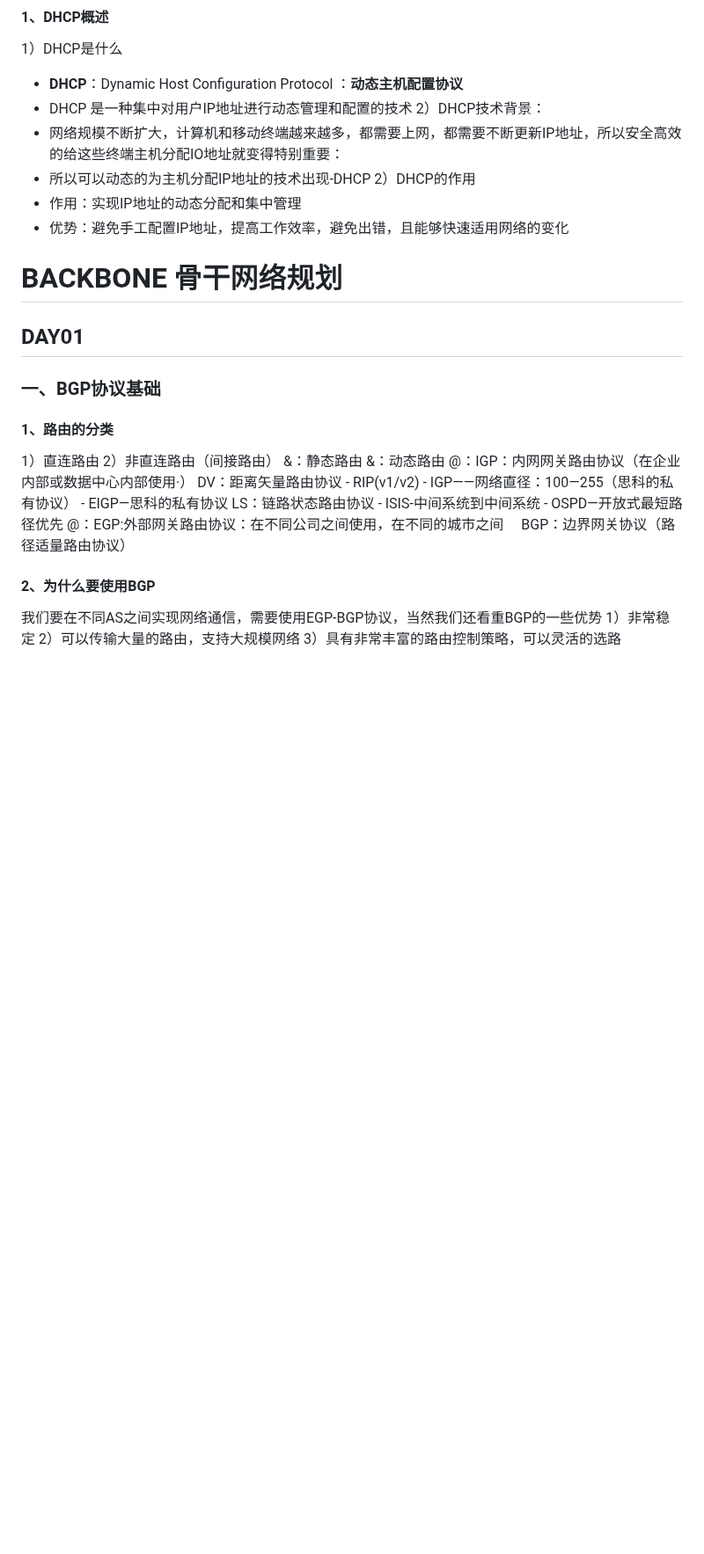
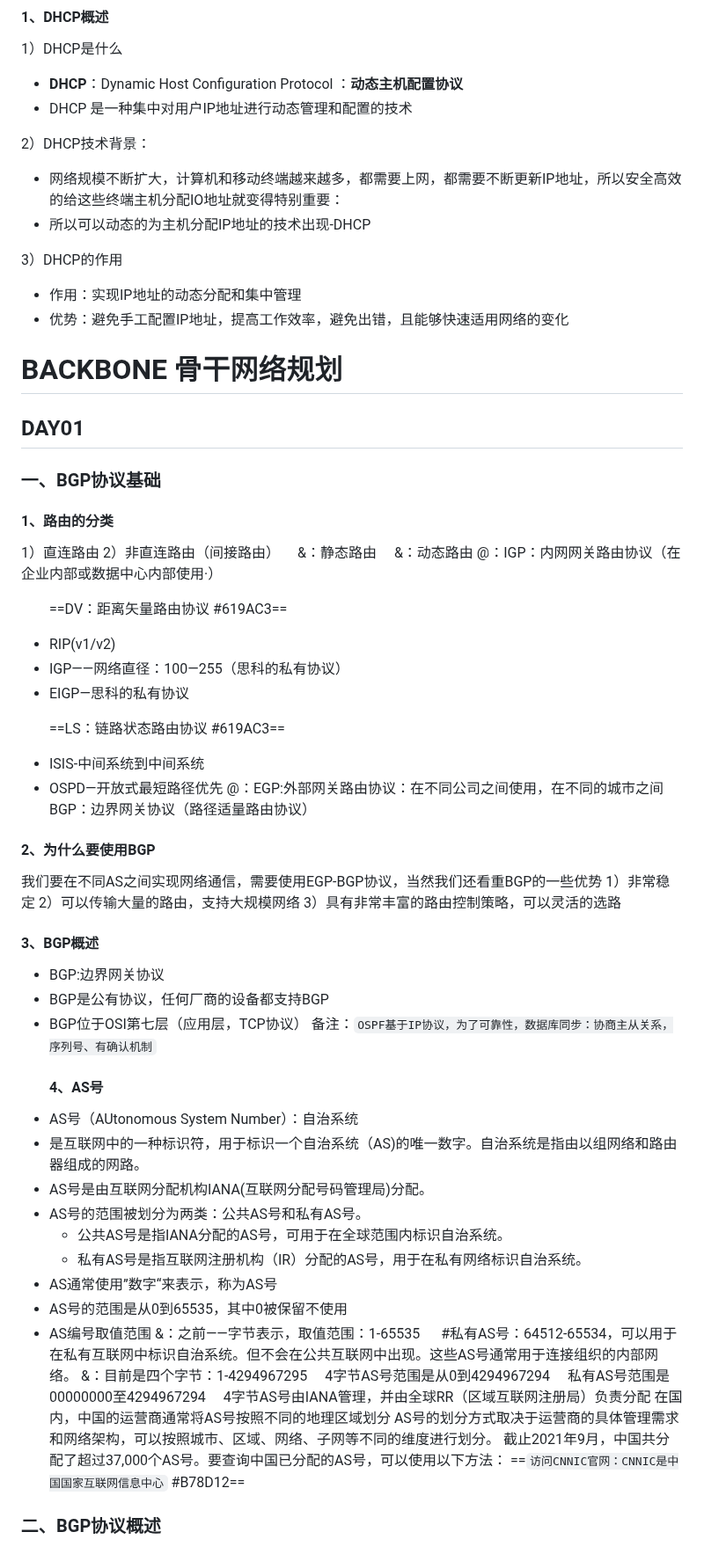
Before and after one commit to swdxiaoxiao/witer_markdown, a Markdown page: 我的笔记.md, the part around one of its changes. Shown at 88% size. GitHub-like rendering; blank space fills up the shorter version.

Commit message:
修改文件: 我的笔记.md

```diff
--- a/我的笔记.md
+++ b/我的笔记.md
@@ -601,10 +610,12 @@ type : 类型    S_IP_PEER  :S代表静态会话，IP_PEER :代表利用对端IP
 1）DHCP是什么
 - **DHCP**：Dynamic Host Configuration Protocol ：**动态主机配置协议**
 - DHCP 是一种集中对用户IP地址进行动态管理和配置的技术
+
 2）DHCP技术背景：
 - 网络规模不断扩大，计算机和移动终端越来越多，都需要上网，都需要不断更新IP地址，所以安全高效的给这些终端主机分配IO地址就变得特别重要：
 - 所以可以动态的为主机分配IP地址的技术出现-DHCP
- 2）DHCP的作用
+
+ 3）DHCP的作用
 - 作用：实现IP地址的动态分配和集中管理
 - 优势：避免手工配置IP地址，提高工作效率，避免出错，且能够快速适用网络的变化
 
@@ -616,16 +627,18 @@ type : 类型    S_IP_PEER  :S代表静态会话，IP_PEER :代表利用对端IP
 #### 1、路由的分类
 1）直连路由
 2）非直连路由（间接路由）
-&：静态路由
-&：动态路由
+　&：静态路由
+　&：动态路由
 @：IGP：内网网关路由协议（在企业内部或数据中心内部使用·）
-	DV：距离矢量路由协议
-	- RIP(v1/v2)
-	- IGP——网络直径：100—255（思科的私有协议）
-	- EIGP—思科的私有协议
-	LS：链路状态路由协议
-	- ISIS-中间系统到中间系统
-	- OSPD—开放式最短路径优先
+
+　　==DV：距离矢量路由协议 #619AC3==
+ - RIP(v1/v2)
+ - IGP——网络直径：100—255（思科的私有协议）
+ - EIGP—思科的私有协议
+
+　　==LS：链路状态路由协议 #619AC3==
+ - ISIS-中间系统到中间系统
+ - OSPD—开放式最短路径优先
 @：EGP:外部网关路由协议：在不同公司之间使用，在不同的城市之间
 　BGP：边界网关协议（路径适量路由协议）
 #### 2、为什么要使用BGP
@@ -633,3 +646,30 @@ type : 类型    S_IP_PEER  :S代表静态会话，IP_PEER :代表利用对端IP
 1）非常稳定
 2）可以传输大量的路由，支持大规模网络
 3）具有非常丰富的路由控制策略，可以灵活的选路
+#### 3、BGP概述
+- BGP:边界网关协议
+- BGP是公有协议，任何厂商的设备都支持BGP
+- BGP位于OSI第七层（应用层，TCP协议）
+  备注：`OSPF基于IP协议，为了可靠性，数据库同步：协商主从关系，序列号、有确认机制`
+  #### 4、AS号
+- AS号（AUtonomous System Number）：自治系统
+- 是互联网中的一种标识符，用于标识一个自治系统（AS)的唯一数字。自治系统是指由以组网络和路由器组成的网路。
+- AS号是由互联网分配机构IANA(互联网分配号码管理局)分配。
+- AS号的范围被划分为两类：公共AS号和私有AS号。
+	- 公共AS号是指IANA分配的AS号，可用于在全球范围内标识自治系统。
+	- 私有AS号是指互联网注册机构（IR）分配的AS号，用于在私有网络标识自治系统。
+- AS通常使用”数字“来表示，称为AS号
+- AS号的范围是从0到65535，其中0被保留不使用
+- AS编号取值范围
+&：之前——字节表示，取值范围：1-65535
+　  #私有AS号：64512-65534，可以用于在私有互联网中标识自治系统。但不会在公共互联网中出现。这些AS号通常用于连接组织的内部网络。
+&：目前是四个字节：1-4294967295
+　4字节AS号范围是从0到4294967294
+　私有AS号范围是00000000至4294967294
+　4字节AS号由IANA管理，并由全球RR（区域互联网注册局）负责分配
+在国内，中国的运营商通常将AS号按照不同的地理区域划分
+AS号的划分方式取决于运营商的具体管理需求和网络架构，可以按照城市、区域、网络、子网等不同的维度进行划分。
+截止2021年9月，中国共分配了超过37,000个AS号。要查询中国已分配的AS号，可以使用以下方法：
+==`访问CNNIC官网：CNNIC是中国国家互联网信息中心` #B78D12==
+### 二、BGP协议概述
+
```
Also changed, not shown: other parts of 我的笔记.md (+50 -22 lines).
